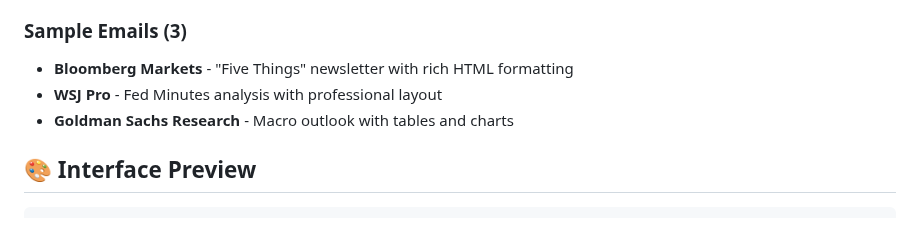
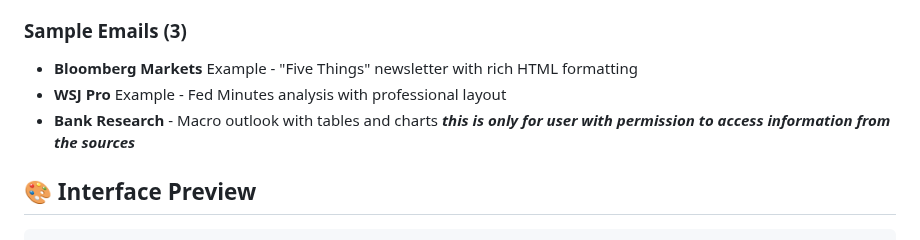
Before and after one commit to prcodex/sage-unified-feed, a Markdown page: README.md, the part around the change. Drawn GitHub-style.

````diff
--- a/README.md
+++ b/README.md
@@ -67,10 +67,10 @@ The demo includes rich sample data to showcase all features:
 - **Bundesbank** - German inflation data with hawkish analysis
 
 ### Sample Emails (3)
-- **Bloomberg Markets** - "Five Things" newsletter with rich HTML formatting
-- **WSJ Pro** - Fed Minutes analysis with professional layout
-- **Goldman Sachs Research** - Macro outlook with tables and charts
-
+- **Bloomberg Markets** Example - "Five Things" newsletter with rich HTML formatting
+- **WSJ Pro**  Example - Fed Minutes analysis with professional layout
+- **Bank  Research** - Macro outlook with tables and charts
+*****this is only for user with permission to access information from the sources*****
 ## 🎨 Interface Preview
 
 ```
````
